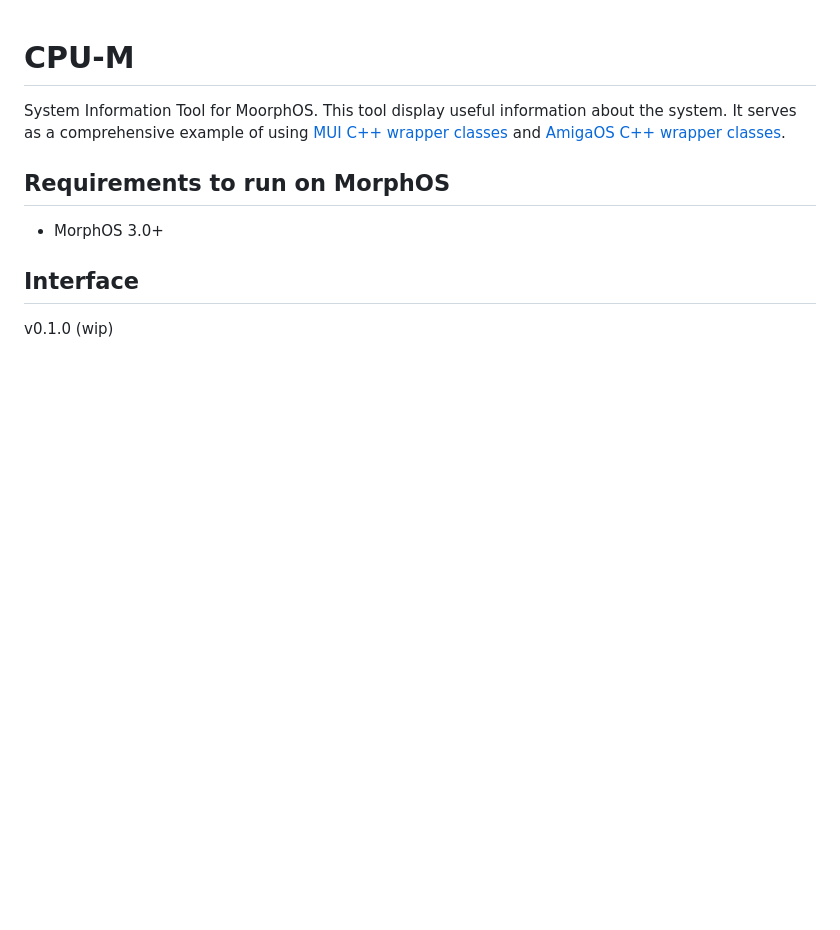
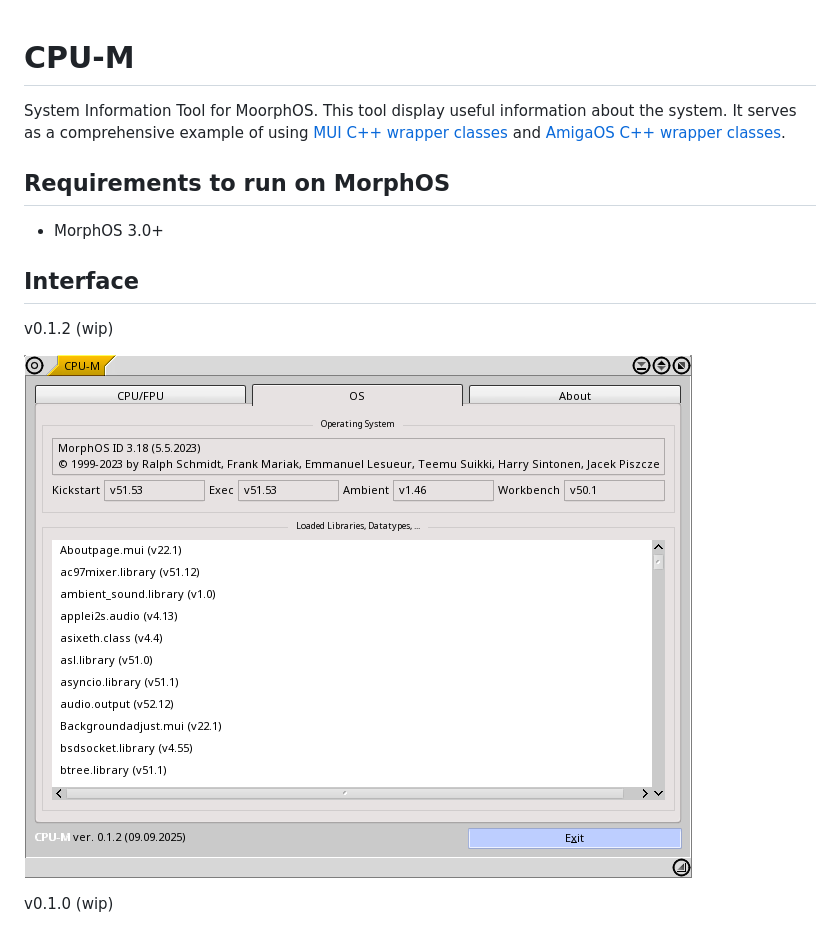
Before and after one commit to tdolphin-org/CPU-M, a Markdown page: README.md, the part around the change. Drawn GitHub-style; pictures changed too: docs/assets/CPU-M.wip.0.1.2.png (added); blank space fills up the shorter version.

Commit message:
update README with new version information

```diff
--- a/README.md
+++ b/README.md
@@ -10,6 +10,10 @@ It serves as a comprehensive example of using [MUI C++ wrapper classes](https://
 
 ## Interface
 
+v0.1.2 (wip)
+
+![CPU-M v0.1.2](/docs/assets/CPU-M.wip.0.1.2.png)
+
 v0.1.0 (wip)
 
 ![CPU-M v0.1.0](/docs/assets/CPU-M.wip.0.1.0.png)
```
